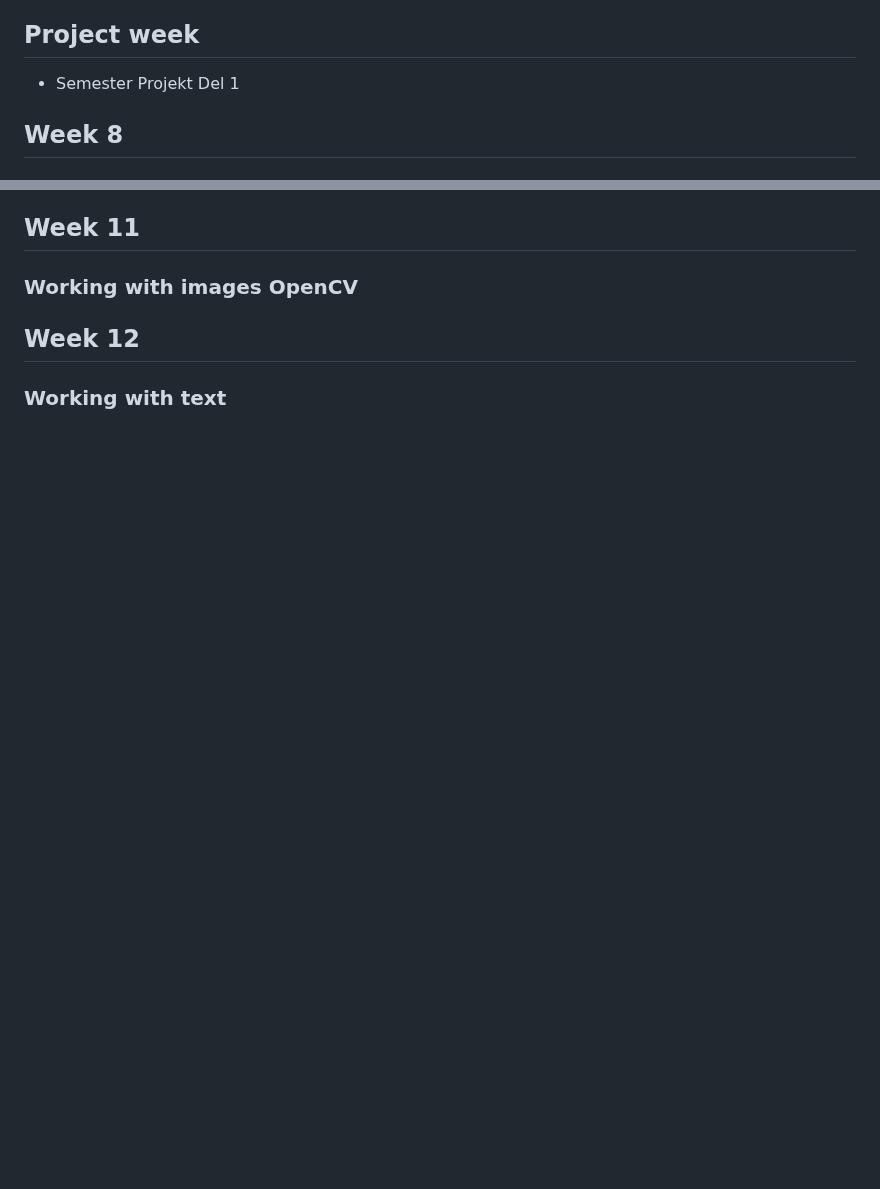
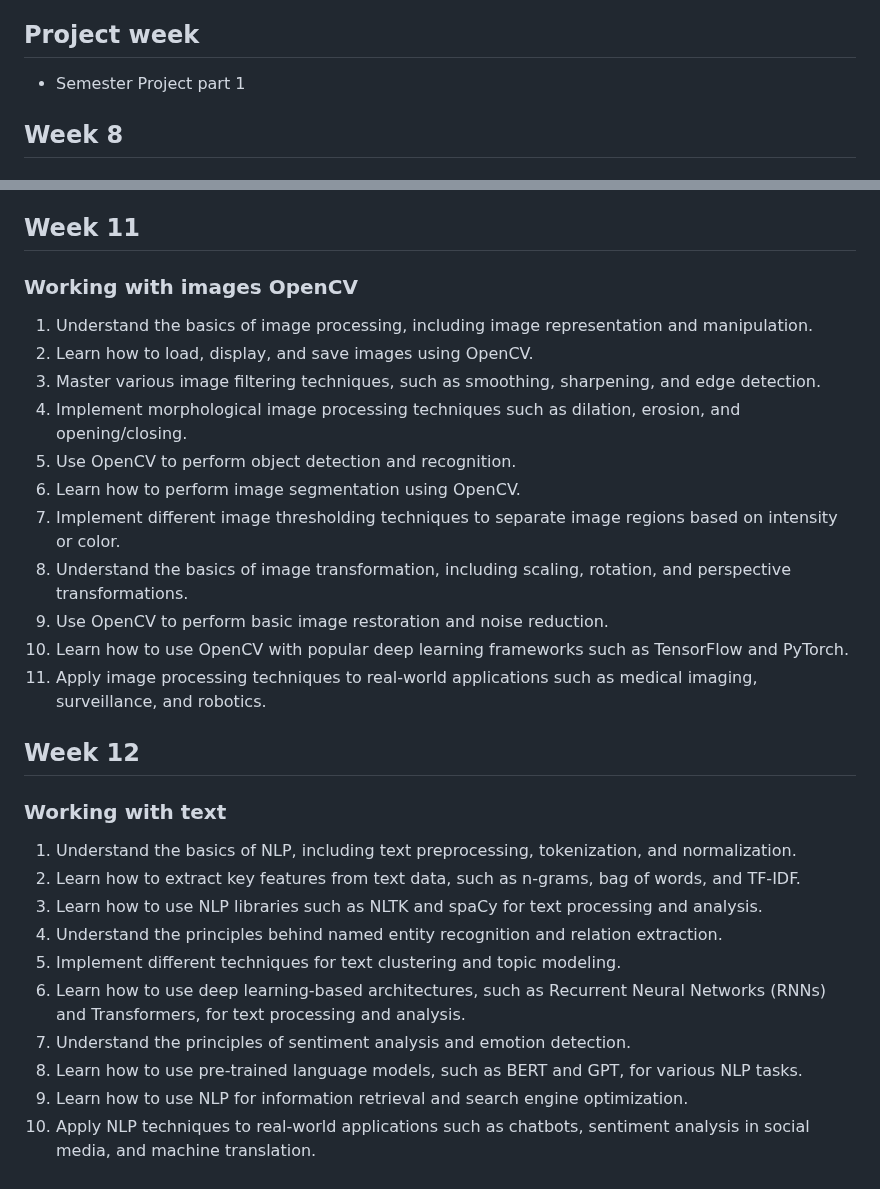
Before and after one commit to Hartmannsolution/docker_notebooks, a Markdown page: notebooks/learning_objectives.md, 2 parts joined by grey strips. Drawn GitHub-style; blank space fills up the shorter version.

Commit message:
learning obj for week 11 and 12

```diff
--- a/notebooks/learning_objectives.md
+++ b/notebooks/learning_objectives.md
@@ -134,7 +134,7 @@
 
 ## Project week
 
-- Semester Projekt Del 1
+- Semester Project part 1
 
 ## Week 8
 ### Feature spaces
@@ -221,8 +221,27 @@
 
 ## Week 11
 ### Working with images OpenCV
-
-
+1. Understand the basics of image processing, including image representation and manipulation.
+2. Learn how to load, display, and save images using OpenCV.
+3. Master various image filtering techniques, such as smoothing, sharpening, and edge detection.
+4. Implement morphological image processing techniques such as dilation, erosion, and opening/closing.
+5. Use OpenCV to perform object detection and recognition.
+6. Learn how to perform image segmentation using OpenCV.
+7. Implement different image thresholding techniques to separate image regions based on intensity or color.
+8. Understand the basics of image transformation, including scaling, rotation, and perspective transformations.
+9. Use OpenCV to perform basic image restoration and noise reduction.
+10. Learn how to use OpenCV with popular deep learning frameworks such as TensorFlow and PyTorch.
+11. Apply image processing techniques to real-world applications such as medical imaging, surveillance, and robotics.
 
 ## Week 12
 ### Working with text
+1. Understand the basics of NLP, including text preprocessing, tokenization, and normalization.
+2. Learn how to extract key features from text data, such as n-grams, bag of words, and TF-IDF.
+3. Learn how to use NLP libraries such as NLTK and spaCy for text processing and analysis.
+4. Understand the principles behind named entity recognition and relation extraction.
+5. Implement different techniques for text clustering and topic modeling.
+6. Learn how to use deep learning-based architectures, such as Recurrent Neural Networks (RNNs) and Transformers, for text processing and analysis.
+7. Understand the principles of sentiment analysis and emotion detection.
+8. Learn how to use pre-trained language models, such as BERT and GPT, for various NLP tasks.
+9. Learn how to use NLP for information retrieval and search engine optimization.
+10. Apply NLP techniques to real-world applications such as chatbots, sentiment analysis in social media, and machine translation.
```
